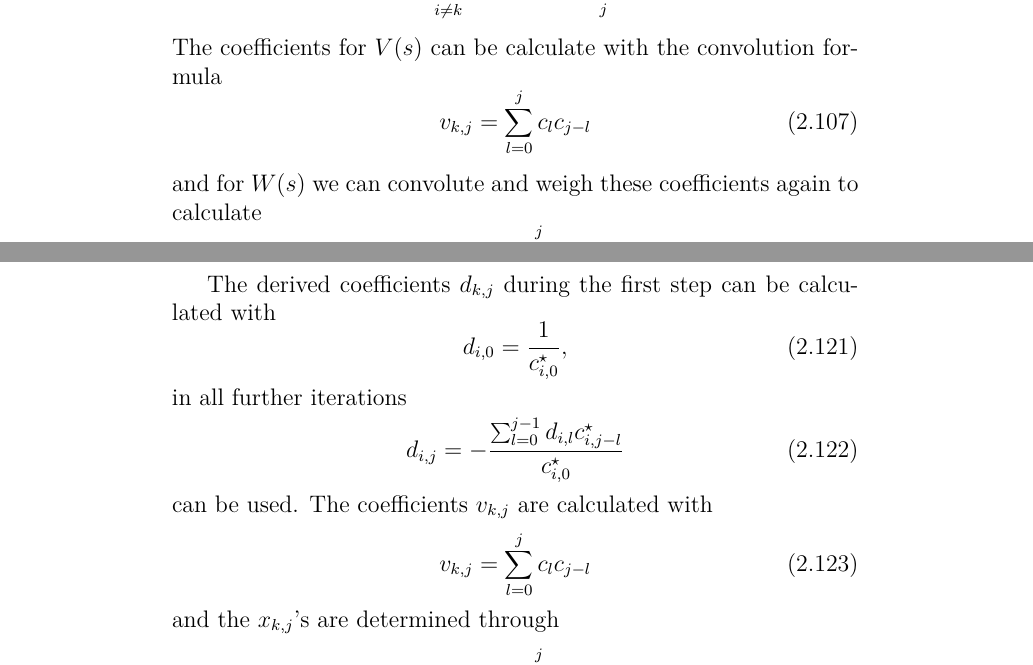
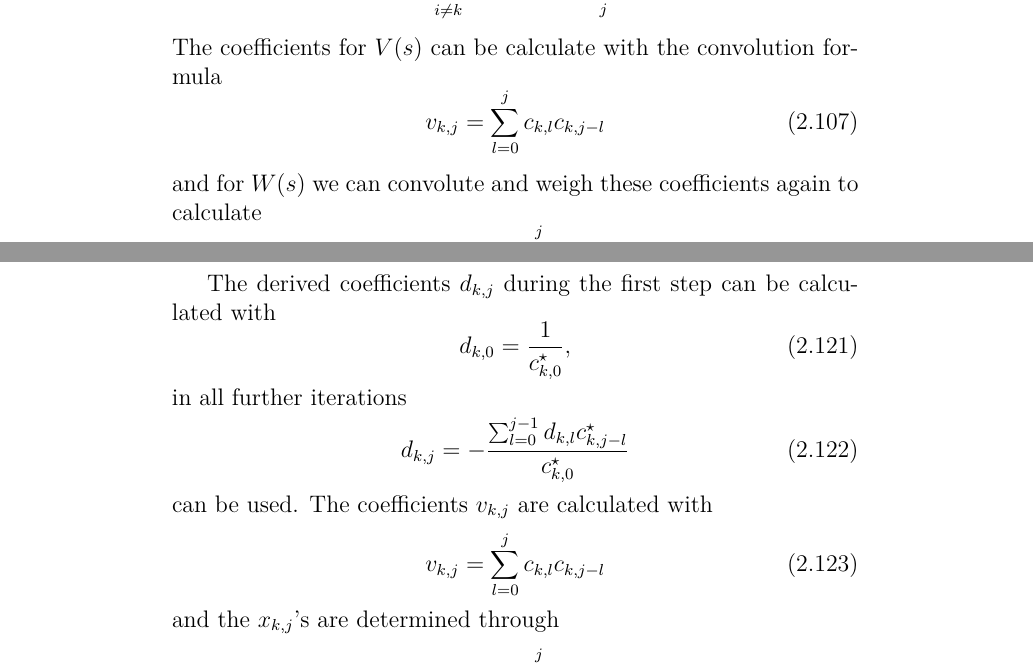
Before and after one commit to benediktibk/loadflow, a LaTeX thesis (documents/master_thesis/thesis.tex, which reads documents/master_thesis/methods.tex): two parts of pages 28 and 30 of 41, joined at a grey line, cut so that both start at the same text. Compiled offline with pdfLaTeX.

Commit message:
fixed errors

```diff
--- a/documents/master_thesis/methods.tex
+++ b/documents/master_thesis/methods.tex
@@ -724,7 +724,7 @@ and
 \end{equation}
 The coefficients for $V(s)$ can be calculate with the convolution formula
 \begin{equation}
-	v_{k,j} = \sum_{l = 0}^j c_l c_{j - l}
+	v_{k,j} = \sum_{l = 0}^j c_{k,l} c_{k,j - l}
 \end{equation}
 and for $W(s)$ we can convolute and weigh these coefficients again to calculate
 \begin{equation}
@@ -817,15 +817,15 @@ In summary, the steps of HELM are:
 
 The derived coefficients $d_{k,j}$ during the first step can be calculated with
 \begin{equation}
-	d_{i,0} = \frac{1}{c_{i,0}^\star},
+	d_{k,0} = \frac{1}{c_{k,0}^\star},
 \end{equation}
 in all further iterations
 \begin{equation}
-	d_{i,j} = - \frac{\sum_{l = 0}^{j - 1} d_{i,l} c_{i,j - l}^\star}{c_{i,0}^\star}
+	d_{k,j} = - \frac{\sum_{l = 0}^{j - 1} d_{k,l} c_{k,j - l}^\star}{c_{k,0}^\star}
 \end{equation}
 can be used. The coefficients $v_{k,j}$ are calculated with
 \begin{equation}
-	v_{k,j} = \sum_{l = 0}^j c_l c_{j - l}
+	v_{k,j} = \sum_{l = 0}^j c_{k,l} c_{k,j - l}
 \end{equation}
 and the $x_{k,j}$'s are determined through
 \begin{equation}
```
